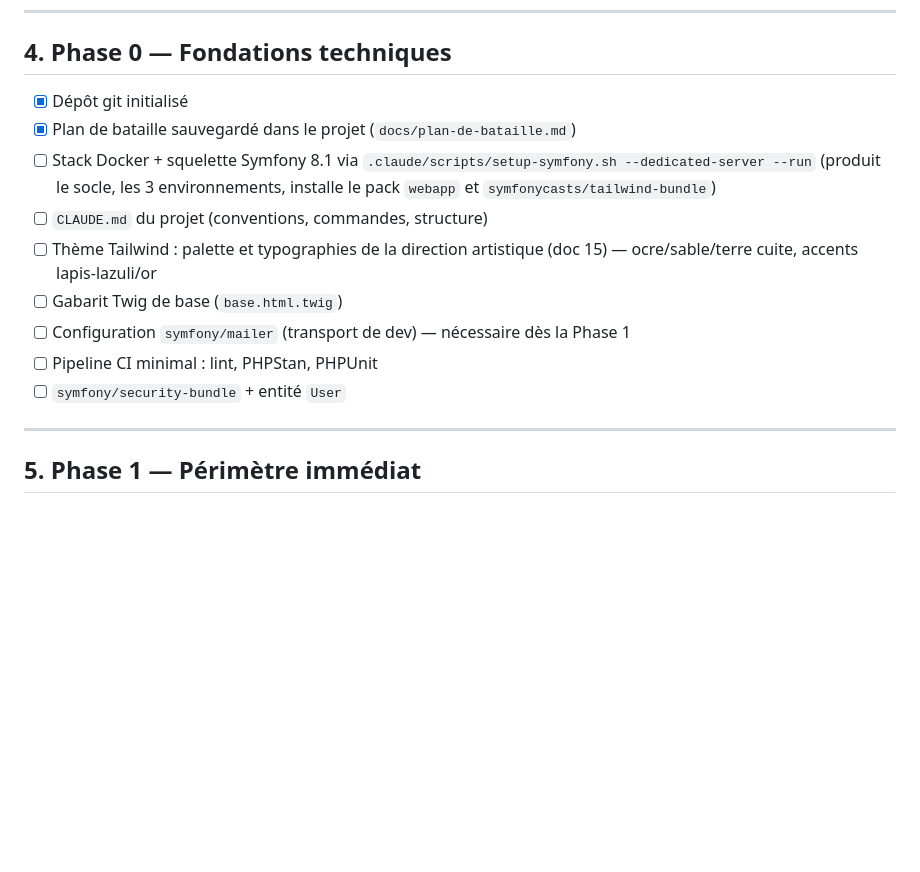
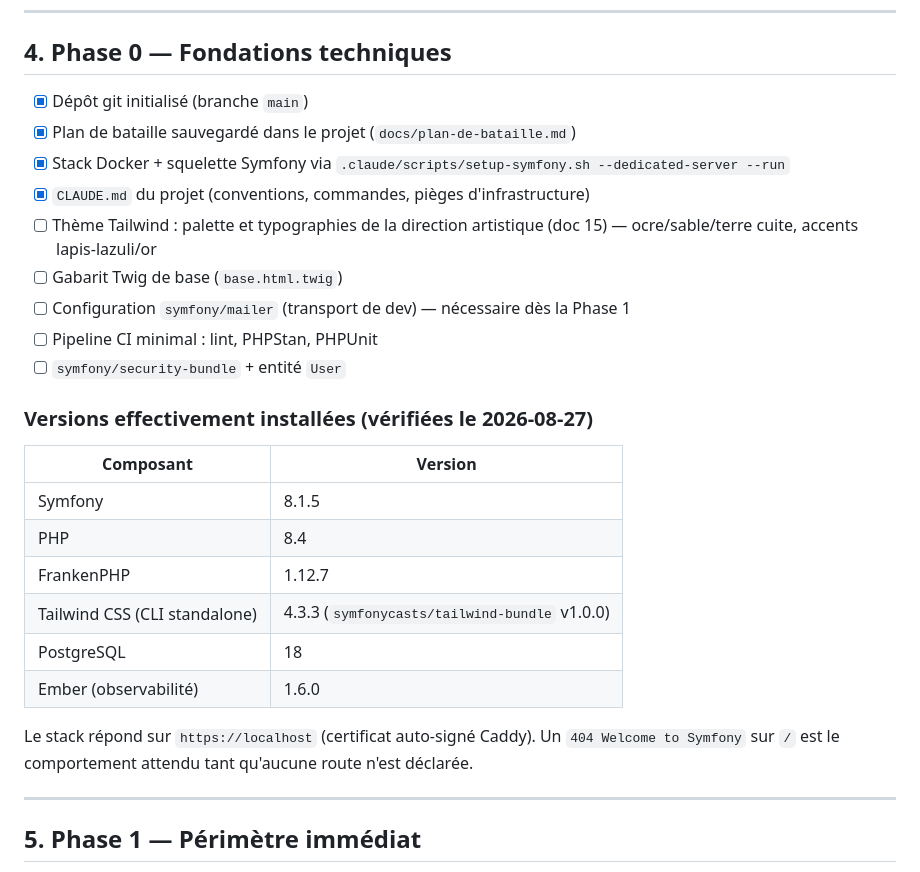
Before and after one commit to mmagny89/niout, a Markdown page: docs/plan-de-bataille.md, the part around the change. GitHub-like rendering; blank space fills up the shorter version.

```diff
--- a/docs/plan-de-bataille.md
+++ b/docs/plan-de-bataille.md
@@ -77,16 +77,30 @@ Pour la Phase 1, seul `User` est nécessaire (avec son statut de vérification).
 
 ## 4. Phase 0 — Fondations techniques
 
-- [x] Dépôt git initialisé
+- [x] Dépôt git initialisé (branche `main`)
 - [x] Plan de bataille sauvegardé dans le projet (`docs/plan-de-bataille.md`)
-- [ ] Stack Docker + squelette Symfony 8.1 via `.claude/scripts/setup-symfony.sh --dedicated-server --run`
-      (produit le socle, les 3 environnements, installe le pack `webapp` et `symfonycasts/tailwind-bundle`)
-- [ ] `CLAUDE.md` du projet (conventions, commandes, structure)
+- [x] Stack Docker + squelette Symfony via `.claude/scripts/setup-symfony.sh --dedicated-server --run`
+- [x] `CLAUDE.md` du projet (conventions, commandes, pièges d'infrastructure)
 - [ ] Thème Tailwind : palette et typographies de la direction artistique (doc 15) — ocre/sable/terre cuite, accents lapis-lazuli/or
 - [ ] Gabarit Twig de base (`base.html.twig`)
 - [ ] Configuration `symfony/mailer` (transport de dev) — nécessaire dès la Phase 1
 - [ ] Pipeline CI minimal : lint, PHPStan, PHPUnit
 - [ ] `symfony/security-bundle` + entité `User`
+
+### Versions effectivement installées (vérifiées le 2026-08-27)
+
+| Composant | Version |
+|---|---|
+| Symfony | 8.1.5 |
+| PHP | 8.4 |
+| FrankenPHP | 1.12.7 |
+| Tailwind CSS (CLI standalone) | 4.3.3 (`symfonycasts/tailwind-bundle` v1.0.0) |
+| PostgreSQL | 18 |
+| Ember (observabilité) | 1.6.0 |
+
+Le stack répond sur `https://localhost` (certificat auto-signé Caddy).
+Un `404 Welcome to Symfony` sur `/` est le comportement attendu tant qu'aucune
+route n'est déclarée.
 
 ---
 
```
Also changed, not shown: CLAUDE.md (added, +74 -0 lines).
